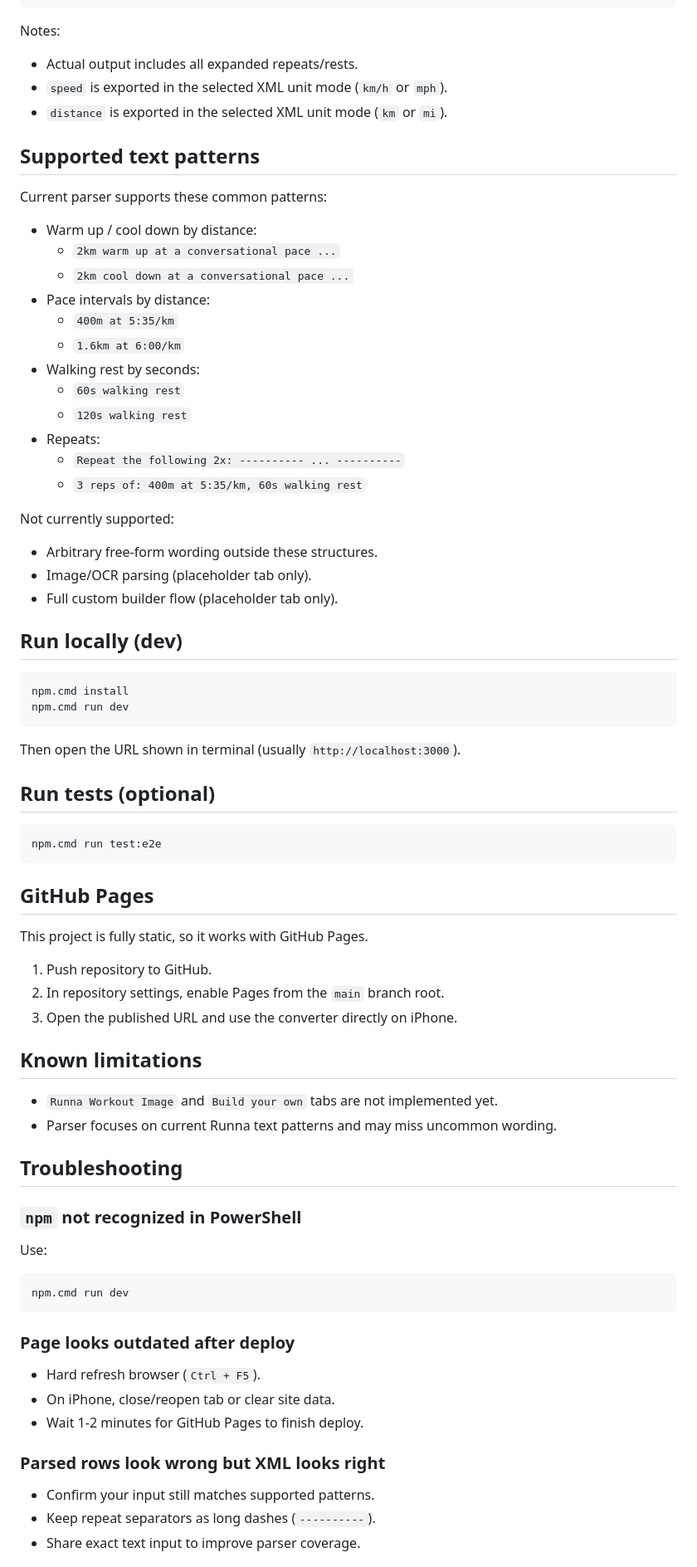
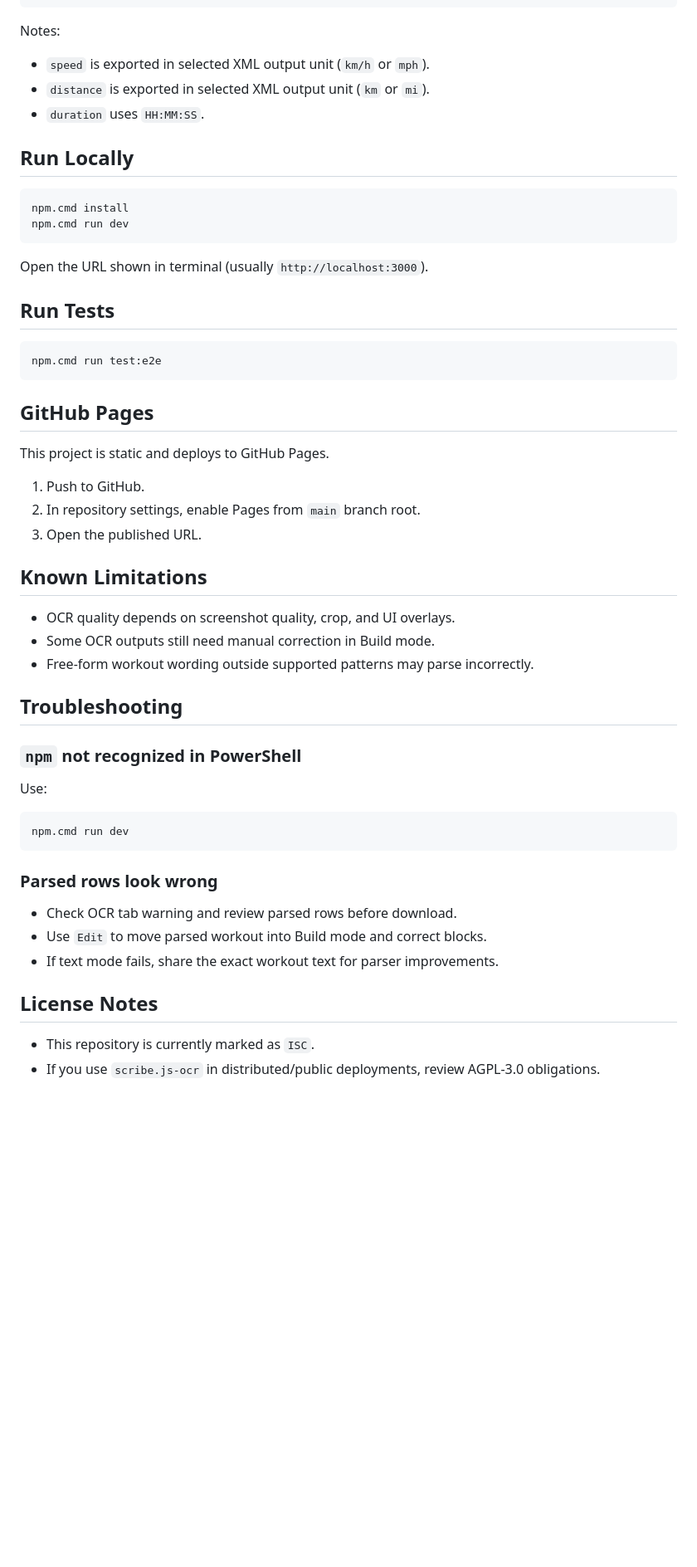
Before and after one commit to edumello/qz-workout-builder, a Markdown page: README.md, the part around one of its changes. Shown at 83% size. GitHub-like rendering; blank space fills up the shorter version.

````diff
--- a/README.md
+++ b/README.md
@@ -73,42 +85,20 @@ Repeat the following 2x:
 ```
 
 Notes:
-- Actual output includes all expanded repeats/rests.
-- `speed` is exported in the selected XML unit mode (`km/h` or `mph`).
-- `distance` is exported in the selected XML unit mode (`km` or `mi`).
+- `speed` is exported in selected XML output unit (`km/h` or `mph`).
+- `distance` is exported in selected XML output unit (`km` or `mi`).
+- `duration` uses `HH:MM:SS`.
 
-## Supported text patterns
-
-Current parser supports these common patterns:
-
-- Warm up / cool down by distance:
-  - `2km warm up at a conversational pace ...`
-  - `2km cool down at a conversational pace ...`
-- Pace intervals by distance:
-  - `400m at 5:35/km`
-  - `1.6km at 6:00/km`
-- Walking rest by seconds:
-  - `60s walking rest`
-  - `120s walking rest`
-- Repeats:
-  - `Repeat the following 2x: ---------- ... ----------`
-  - `3 reps of: 400m at 5:35/km, 60s walking rest`
-
-Not currently supported:
-- Arbitrary free-form wording outside these structures.
-- Image/OCR parsing (placeholder tab only).
-- Full custom builder flow (placeholder tab only).
-
-## Run locally (dev)
+## Run Locally
 
 ```powershell
 npm.cmd install
 npm.cmd run dev
 ```
 
-Then open the URL shown in terminal (usually `http://localhost:3000`).
+Open the URL shown in terminal (usually `http://localhost:3000`).
 
-## Run tests (optional)
+## Run Tests
 
 ```powershell
 npm.cmd run test:e2e
@@ -116,16 +106,17 @@ npm.cmd run test:e2e
 
 ## GitHub Pages
 
-This project is fully static, so it works with GitHub Pages.
+This project is static and deploys to GitHub Pages.
 
-1. Push repository to GitHub.
-2. In repository settings, enable Pages from the `main` branch root.
-3. Open the published URL and use the converter directly on iPhone.
+1. Push to GitHub.
+2. In repository settings, enable Pages from `main` branch root.
+3. Open the published URL.
 
-## Known limitations
+## Known Limitations
 
-- `Runna Workout Image` and `Build your own` tabs are not implemented yet.
-- Parser focuses on current Runna text patterns and may miss uncommon wording.
+- OCR quality depends on screenshot quality, crop, and UI overlays.
+- Some OCR outputs still need manual correction in Build mode.
+- Free-form workout wording outside supported patterns may parse incorrectly.
 
 ## Troubleshooting
 
@@ -137,15 +128,14 @@ Use:
 npm.cmd run dev
 ```
 
-### Page looks outdated after deploy
+### Parsed rows look wrong
 
-- Hard refresh browser (`Ctrl + F5`).
-- On iPhone, close/reopen tab or clear site data.
-- Wait 1-2 minutes for GitHub Pages to finish deploy.
+- Check OCR tab warning and review parsed rows before download.
+- Use `Edit` to move parsed workout into Build mode and correct blocks.
+- If text mode fails, share the exact workout text for parser improvements.
 
-### Parsed rows look wrong but XML looks right
+## License Notes
 
-- Confirm your input still matches supported patterns.
-- Keep repeat separators as long dashes (`----------`).
-- Share exact text input to improve parser coverage.
+- This repository is currently marked as `ISC`.
+- If you use `scribe.js-ocr` in distributed/public deployments, review AGPL-3.0 obligations.
 
````
Also changed, not shown: other parts of README.md (+67 -58 lines).
